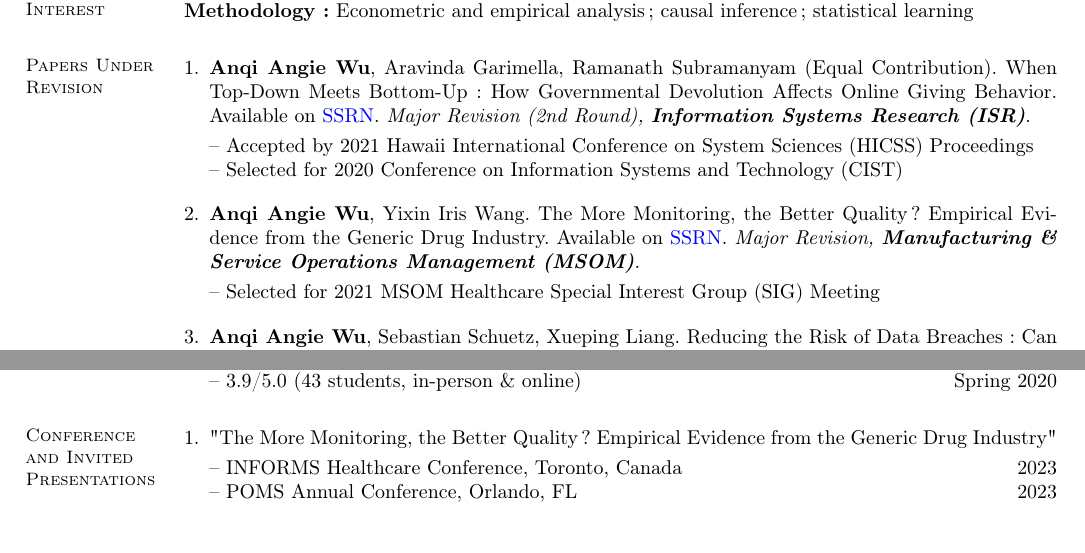
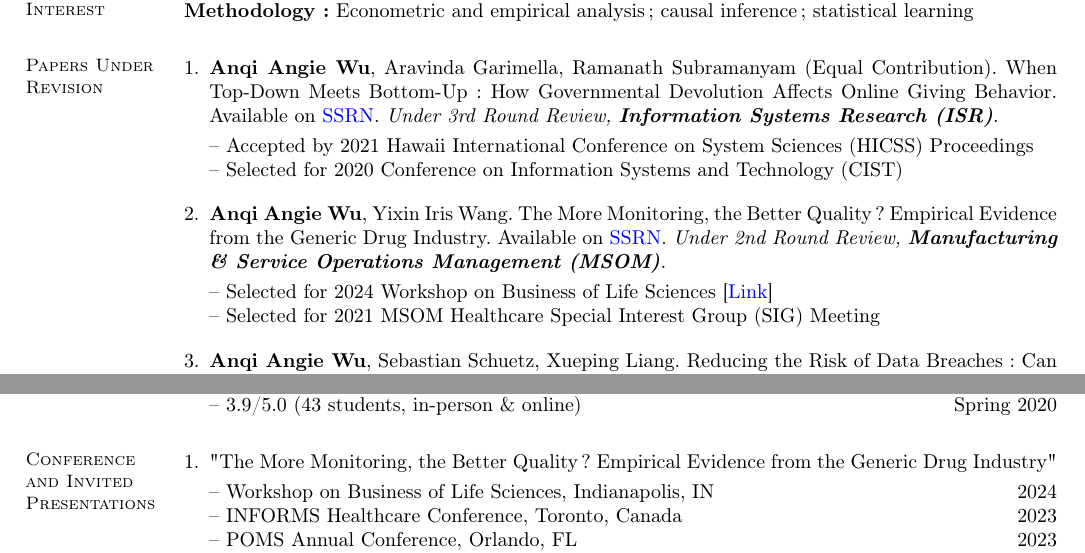
Before and after one commit to angelwu120/CV, a LaTeX CV (main.tex): two parts of pages 1 and 2 of 4, joined at a grey line, cut so that both start at the same text, the shorter picture padded with empty space. Compiled offline with pdfLaTeX.

Commit message:
Updates from Overleaf

```diff
--- a/main.tex
+++ b/main.tex
@@ -81,12 +81,14 @@
  	  \section{\mysidestyle Papers Under Revision}
  	  \begin{enumerate}[topsep=0pt, leftmargin=*]
 
- 	   	 \item \textbf{Anqi Angie Wu}, Aravinda Garimella, Ramanath Subramanyam (Equal Contribution). When Top-Down Meets Bottom-Up: How Governmental Devolution Affects Online Giving Behavior. Available on \href{https://papers.ssrn.com/abstract=3779413}{{SSRN}}. \textit{Major Revision (2nd Round), \textbf{Information Systems Research (ISR)}}.\\	     [0.3em]
+ 	   	 \item \textbf{Anqi Angie Wu}, Aravinda Garimella, Ramanath Subramanyam (Equal Contribution). When Top-Down Meets Bottom-Up: How Governmental Devolution Affects Online Giving Behavior. Available on \href{https://papers.ssrn.com/abstract=3779413}{{SSRN}}. \textit{Under 3rd Round Review, \textbf{Information Systems Research (ISR)}}.\\	     [0.3em]
  	     -- Accepted by 2021 Hawaii International Conference on System Sciences (HICSS) Proceedings\\
  	     -- Selected for 2020 Conference on Information Systems and Technology (CIST) \\[-0.5em]
 
- 	     \item \textbf{Anqi Angie Wu}, Yixin Iris Wang. The More Monitoring, the Better Quality? Empirical Evidence from the Generic Drug Industry. Available on \href{https://papers.ssrn.com/abstract=3596559}{{SSRN}}. \textit{Major Revision, \textbf{Manufacturing \& Service Operations Management (MSOM)}. }\\[0.3em]
- 	     -- Selected for 2021 MSOM Healthcare Special Interest Group (SIG) Meeting\\[-0.5em]
+ 	     \item \textbf{Anqi Angie Wu}, Yixin Iris Wang. The More Monitoring, the Better Quality? Empirical Evidence from the Generic Drug Industry. Available on \href{https://papers.ssrn.com/abstract=3596559}{{SSRN}}. \textit{Under 2nd Round Review, \textbf{Manufacturing \& Service Operations Management (MSOM)}. }\\[0.3em]
+         -- Selected for 2024 Workshop on Business of Life Sciences [\href{https://www.cblsblog.kelley.iu.edu/2024/03/04/inaugural-kelley-life-sciences-conference-brings-together-life-sciences-research-faculty-and-industry-leaders/?_gl=1*r7xewq*_ga*MTE1MjQ1OTA1MC4xNzA5MTM0NzE3*_ga_61CH0D2DQW*MTcwOTU4MTMzNi41LjEuMTcwOTU4MTc2NC42MC4wLjA.}{Link}]\\
+          -- Selected for 2021 MSOM Healthcare Special Interest Group (SIG) Meeting\\
+       [-0.5em]
 
        \item \textbf{Anqi Angie Wu}, Sebastian Schuetz, Xueping Liang. Reducing the Risk of Data Breaches: Can Female Directors Make a Difference? \textit{Major Revision, \textbf{MIS Quarterly}}.\\[0.3em]
        -- Selected for 2023 AIS SIG DITE Paper Development Workshop\\[-0.5em]
@@ -177,6 +179,7 @@ and Recall Decisions", with Eunyoung Kim
  	  \begin{enumerate}[topsep=0pt, leftmargin=*]
 
          \item "The More Monitoring, the Better Quality? Empirical Evidence from the Generic Drug Industry"\\[0.3em]
+         -- Workshop on Business of Life Sciences, Indianapolis, IN \hfill   2024\\
          -- INFORMS Healthcare Conference, Toronto, Canada \hfill   2023\\
   	     -- POMS Annual Conference, Orlando, FL \hfill   2023\\
                -- Florida International University, Miami, FL \hfill 2022\\
```
Also changed, not shown: main.tex (4 more changed lines).
